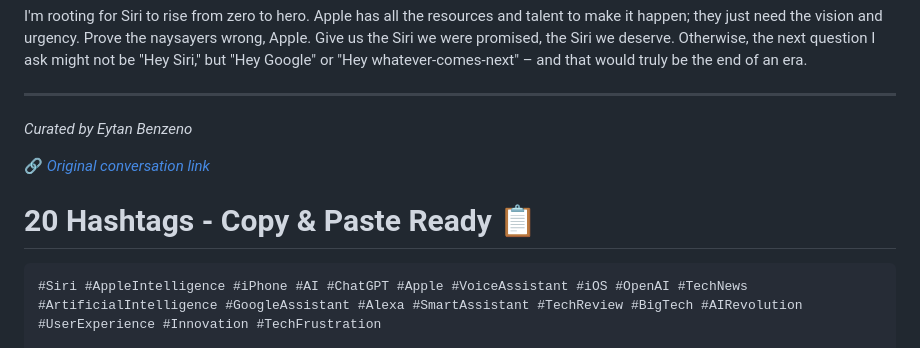
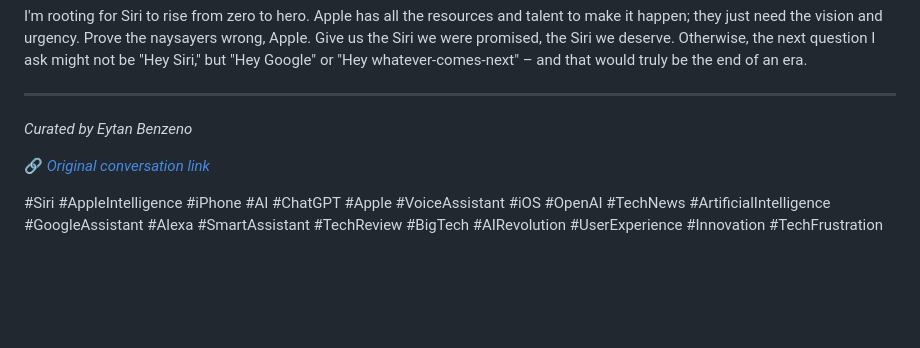
Before and after one commit to benzenoe/eytan.com, a Markdown page: posts/test4.md, the part around the change. GitHub-like rendering; blank space fills up the shorter version.

Commit message:
Publish post: Hey Siri, It’s Not Me – It’s You: How Apple’s Assistant Became the Village Idiot in an AI World

````diff
--- a/posts/test4.md
+++ b/posts/test4.md
@@ -391,7 +391,5 @@ I'm rooting for Siri to rise from zero to hero. Apple has all the resources and
 
 🔗 *[Original conversation link](https://chatgpt.com/s/dr_690113fc727c8191990fb66ed9277628)*
 
-# 20 Hashtags - Copy & Paste Ready 📋
 
-```
 #Siri #AppleIntelligence #iPhone #AI #ChatGPT #Apple #VoiceAssistant #iOS #OpenAI #TechNews #ArtificialIntelligence #GoogleAssistant #Alexa #SmartAssistant #TechReview #BigTech #AIRevolution #UserExperience #Innovation #TechFrustration
````
